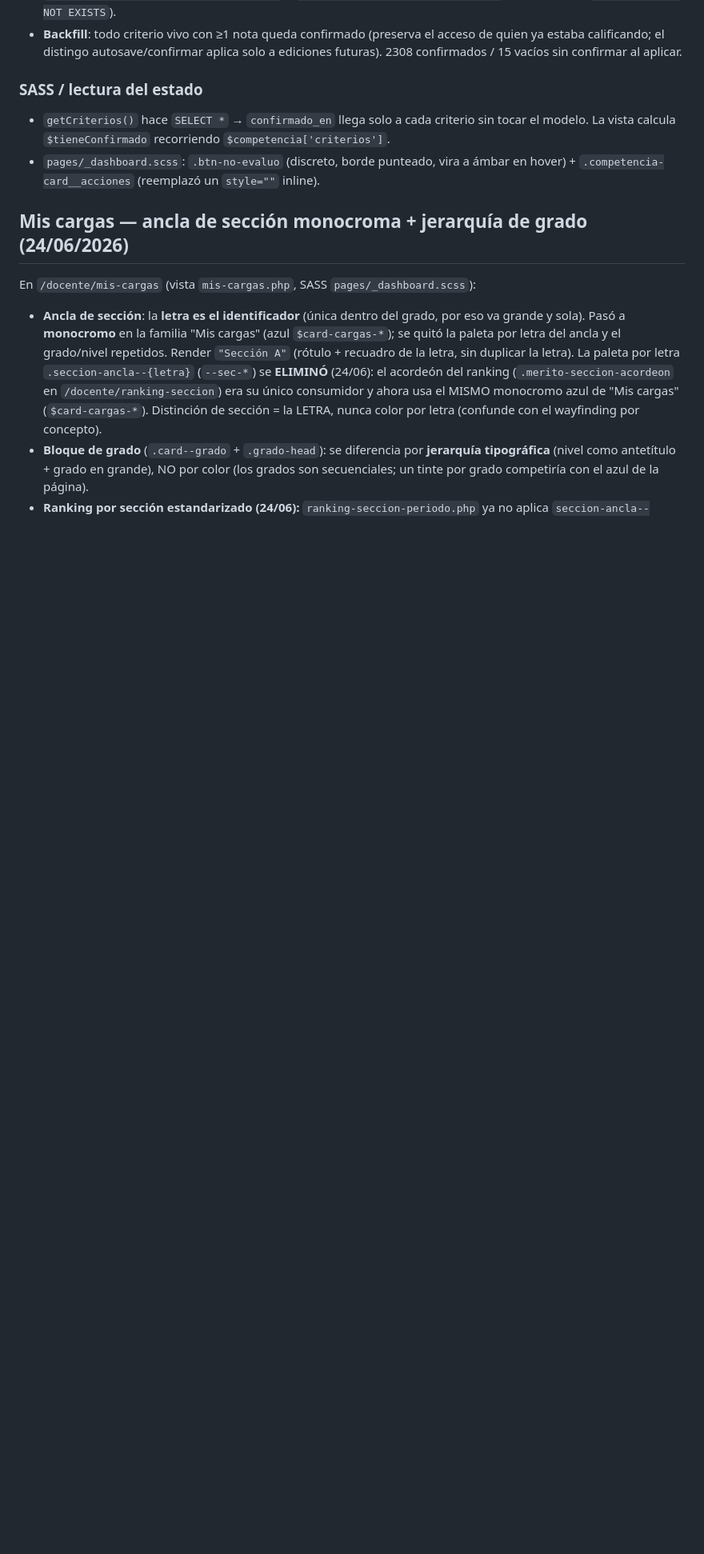
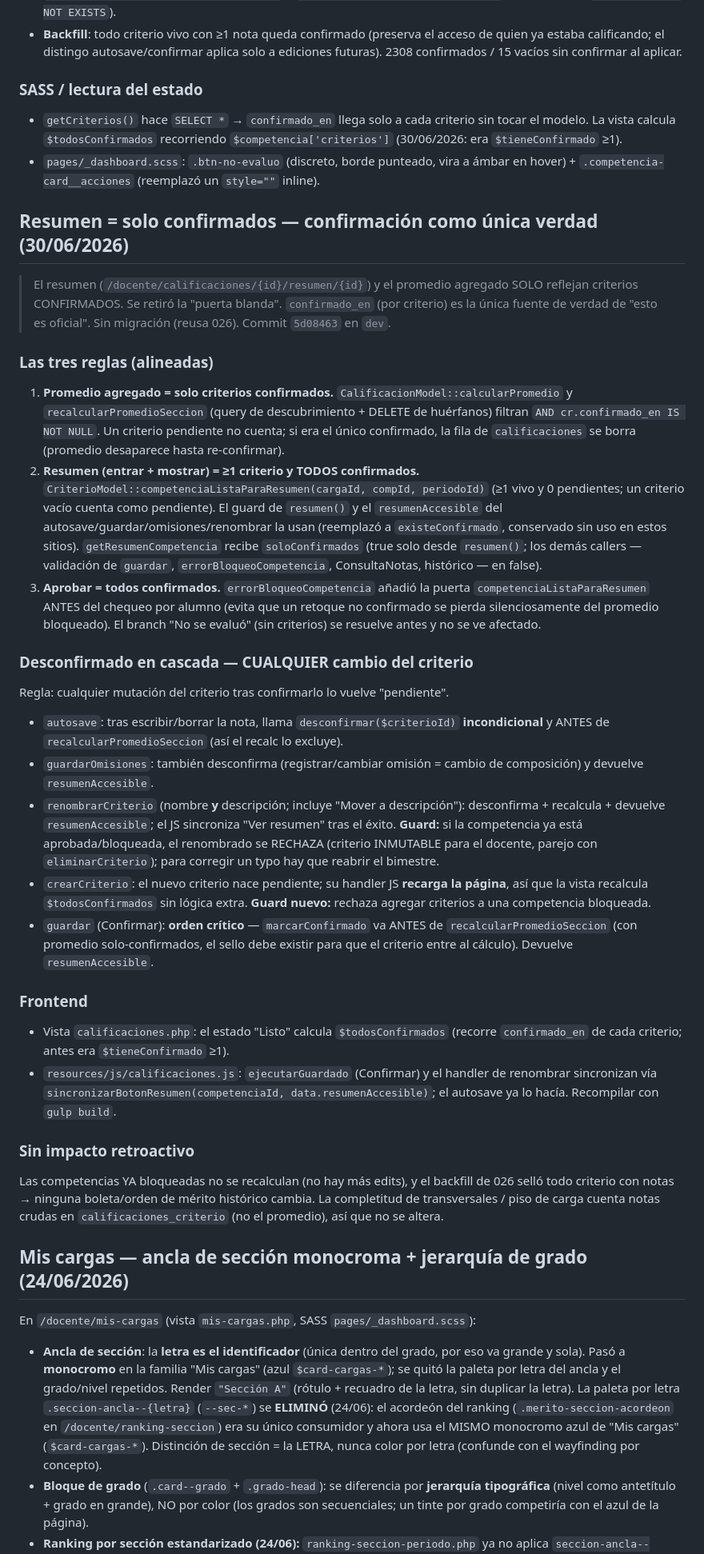
Before and after one commit to KorTecCorDev/siga-cociap, a Markdown page: CLAUDE.md, the part around one of its changes. Shown at 80% size. Rendered like a GitHub page; blank space fills up the shorter version.

```diff
--- a/CLAUDE.md
+++ b/CLAUDE.md
@@ -938,10 +1017,66 @@ Crea un bloqueo `origen='docente'` sin notas. **NO aparece en transversales**
 
 ### SASS / lectura del estado
 - `getCriterios()` hace `SELECT *` → `confirmado_en` llega solo a cada criterio
-  sin tocar el modelo. La vista calcula `$tieneConfirmado` recorriendo
-  `$competencia['criterios']`.
+  sin tocar el modelo. La vista calcula `$todosConfirmados` recorriendo
+  `$competencia['criterios']` (30/06/2026: era `$tieneConfirmado` ≥1).
 - `pages/_dashboard.scss`: `.btn-no-evaluo` (discreto, borde punteado, vira a
   ámbar en hover) + `.competencia-card__acciones` (reemplazó un `style=""` inline).
+
+## Resumen = solo confirmados — confirmación como única verdad (30/06/2026)
+
+> El resumen (`/docente/calificaciones/{id}/resumen/{id}`) y el promedio agregado
+> SOLO reflejan criterios CONFIRMADOS. Se retiró la "puerta blanda". `confirmado_en`
+> (por criterio) es la única fuente de verdad de "esto es oficial". Sin migración
+> (reusa 026). Commit `5d08463` en `dev`.
+
+### Las tres reglas (alineadas)
+1. **Promedio agregado = solo criterios confirmados.** `CalificacionModel::calcularPromedio`
+   y `recalcularPromedioSeccion` (query de descubrimiento + DELETE de huérfanos)
+   filtran `AND cr.confirmado_en IS NOT NULL`. Un criterio pendiente no cuenta; si
+   era el único confirmado, la fila de `calificaciones` se borra (promedio desaparece
+   hasta re-confirmar).
+2. **Resumen (entrar + mostrar) = ≥1 criterio y TODOS confirmados.**
+   `CriterioModel::competenciaListaParaResumen(cargaId, compId, periodoId)` (≥1 vivo
+   y 0 pendientes; un criterio vacío cuenta como pendiente). El guard de `resumen()`
+   y el `resumenAccesible` del autosave/guardar/omisiones/renombrar la usan (reemplazó
+   a `existeConfirmado`, conservado sin uso en estos sitios). `getResumenCompetencia`
+   recibe `soloConfirmados` (true solo desde `resumen()`; los demás callers — validación
+   de `guardar`, `errorBloqueoCompetencia`, ConsultaNotas, histórico — en false).
+3. **Aprobar = todos confirmados.** `errorBloqueoCompetencia` añadió la puerta
+   `competenciaListaParaResumen` ANTES del chequeo por alumno (evita que un retoque
+   no confirmado se pierda silenciosamente del promedio bloqueado). El branch
+   "No se evaluó" (sin criterios) se resuelve antes y no se ve afectado.
+
+### Desconfirmado en cascada — CUALQUIER cambio del criterio
+Regla: cualquier mutación del criterio tras confirmarlo lo vuelve "pendiente".
+- `autosave`: tras escribir/borrar la nota, llama `desconfirmar($criterioId)`
+  **incondicional** y ANTES de `recalcularPromedioSeccion` (así el recalc lo excluye).
+- `guardarOmisiones`: también desconfirma (registrar/cambiar omisión = cambio de
+  composición) y devuelve `resumenAccesible`.
+- `renombrarCriterio` (nombre **y** descripción; incluye "Mover a descripción"):
+  desconfirma + recalcula + devuelve `resumenAccesible`; el JS sincroniza "Ver
+  resumen" tras el éxito. **Guard:** si la competencia ya está aprobada/bloqueada,
+  el renombrado se RECHAZA (criterio INMUTABLE para el docente, parejo con
+  `eliminarCriterio`); para corregir un typo hay que reabrir el bimestre.
+- `crearCriterio`: el nuevo criterio nace pendiente; su handler JS **recarga la
+  página**, así que la vista recalcula `$todosConfirmados` sin lógica extra.
+  **Guard nuevo:** rechaza agregar criterios a una competencia bloqueada.
+- `guardar` (Confirmar): **orden crítico** — `marcarConfirmado` va ANTES de
+  `recalcularPromedioSeccion` (con promedio solo-confirmados, el sello debe existir
+  para que el criterio entre al cálculo). Devuelve `resumenAccesible`.
+
+### Frontend
+- Vista `calificaciones.php`: el estado "Listo" calcula `$todosConfirmados`
+  (recorre `confirmado_en` de cada criterio; antes era `$tieneConfirmado` ≥1).
+- `resources/js/calificaciones.js`: `ejecutarGuardado` (Confirmar) y el handler de
+  renombrar sincronizan vía `sincronizarBotonResumen(competenciaId,
+  data.resumenAccesible)`; el autosave ya lo hacía. Recompilar con `gulp build`.
+
+### Sin impacto retroactivo
+Las competencias YA bloqueadas no se recalculan (no hay más edits), y el backfill de
+026 selló todo criterio con notas → ninguna boleta/orden de mérito histórico cambia.
+La completitud de transversales / piso de carga cuenta notas crudas en
+`calificaciones_criterio` (no el promedio), así que no se altera.
 
 ## Mis cargas — ancla de sección monocroma + jerarquía de grado (24/06/2026)
 
```
Also changed, not shown: other parts of CLAUDE.md (+175 -210 lines).
